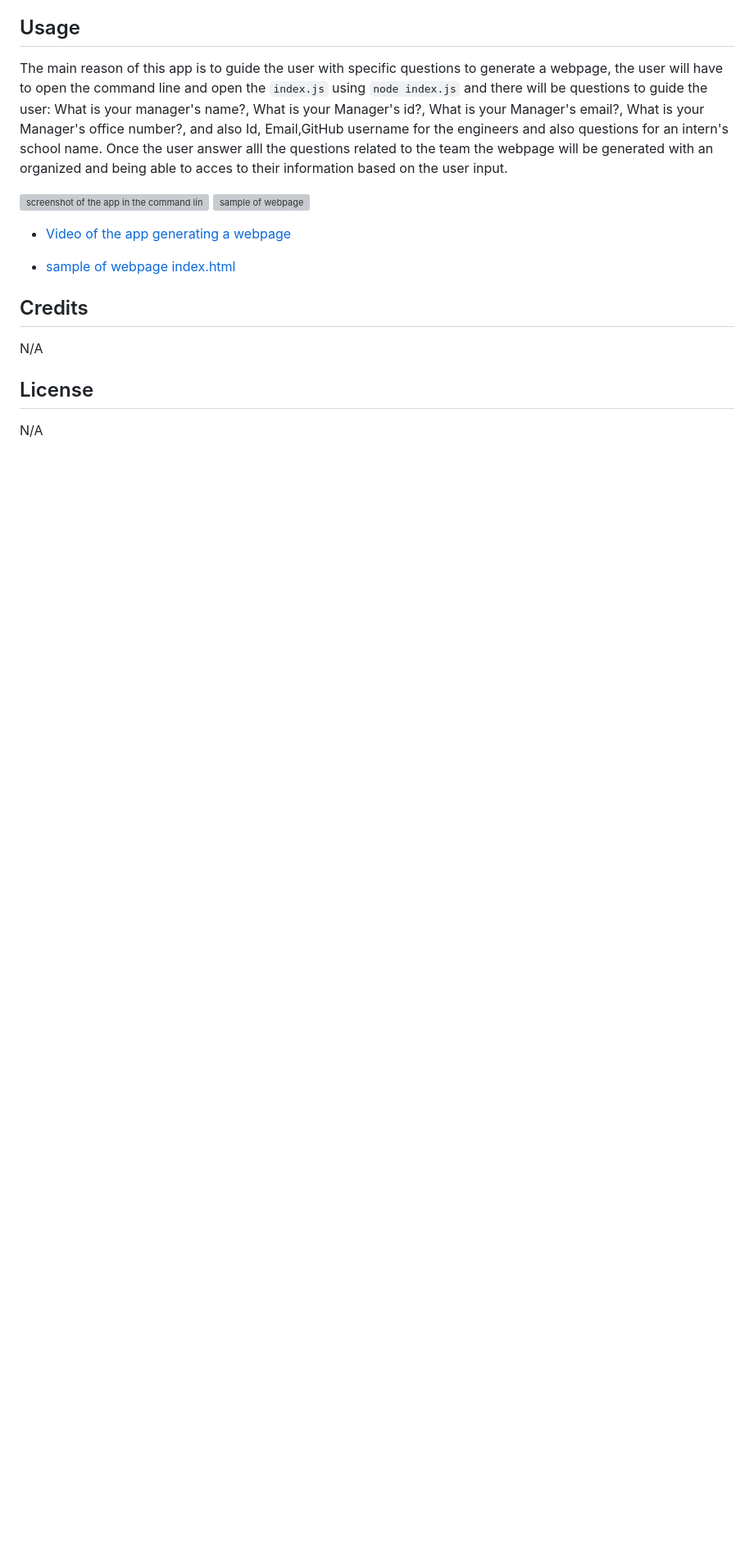
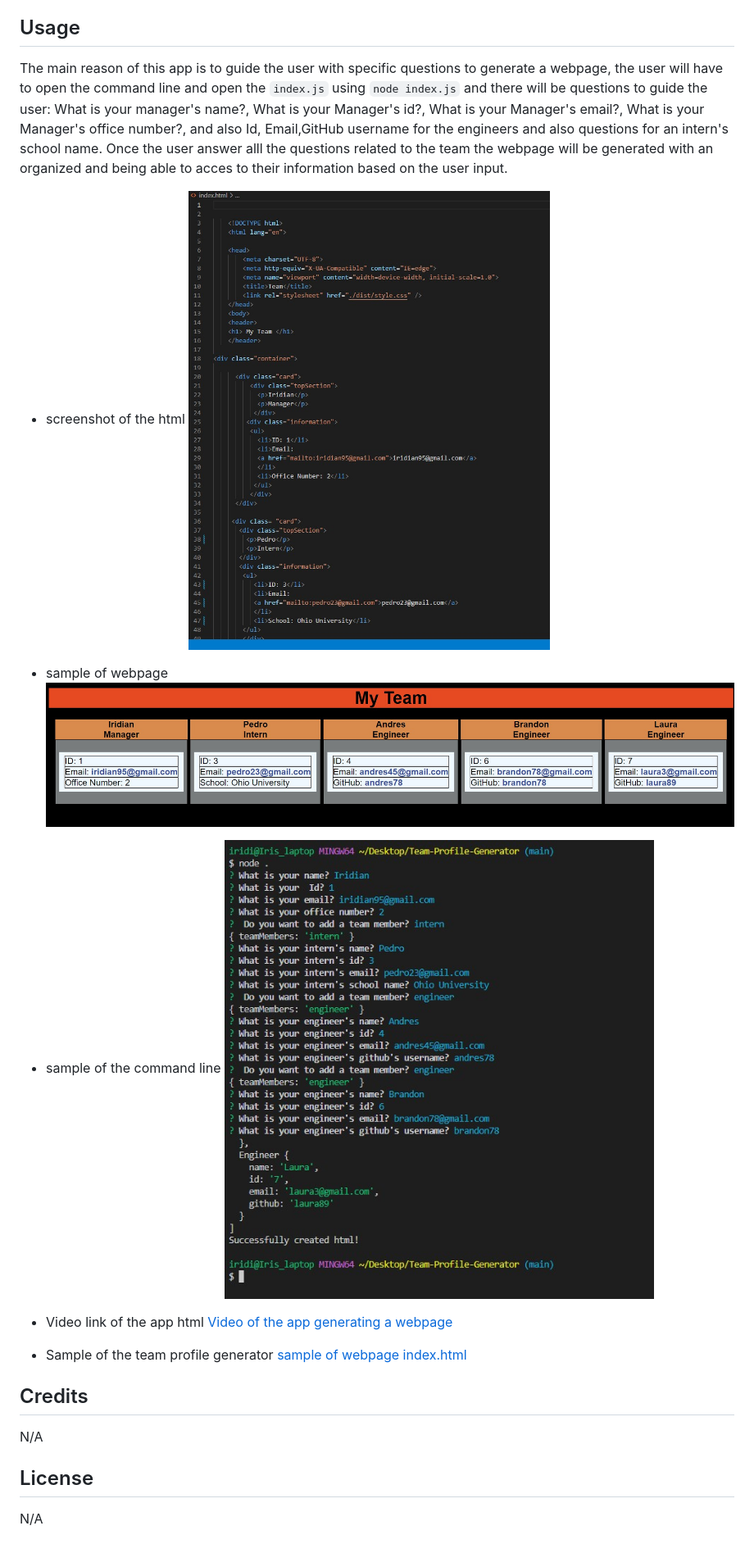
Before and after one commit to Naidiri1/Team-Profile-Generator, a Markdown page: README.md, the part around the change. Shown at 82% size. GitHub-like rendering; pictures changed too: imgs for readme/command-line.jpg (added), imgs for readme/html .jpg (added), imgs for readme/screenshot.jpg (added); blank space fills up the shorter version; grey boxes are pictures that could not be loaded.

Commit message:
adding video, img link to readme file

```diff
--- a/README.md
+++ b/README.md
@@ -23,12 +23,13 @@ This project is for everyone who is interested in using an app based on the comm
 
 The main reason of this app is to guide the user with specific questions to generate a webpage, the user will have to open the command line and open the `index.js` using `node index.js` and there will be questions to guide the user: What is your manager's name?, What is your Manager's id?, What is your Manager's email?, What is your Manager's office number?, and also Id, Email,GitHub username for the engineers and also questions for an intern's school name. Once the user answer alll the questions related to the team the webpage will be generated with an organized and being able to acces to their information based on the user input.
 
-![screenshot of the app in the command line](.)
-![sample of webpage]()
+- screenshot of the html ![screenshot of the html](./imgs%20for%20readme/html%20.jpg)
+- sample of webpage ![Sample of webpage](./imgs%20for%20readme/screenshot.jpg)
+- sample of the command line ![sample of the command line](./imgs%20for%20readme/command-line.jpg)
 
-- [Video of the app generating a webpage](https:)
+- Video link of the app html [Video of the app generating a webpage](https://app.castify.com/view/a3ed5bac-eec0-4c98-a60c-f54e1e9efaaa)
 
-- [sample of webpage index.html](.)
+- Sample of the team profile generator [sample of webpage index.html](./index.html)
 
 
 ## Credits
```
Also changed, not shown: 1 other file.
